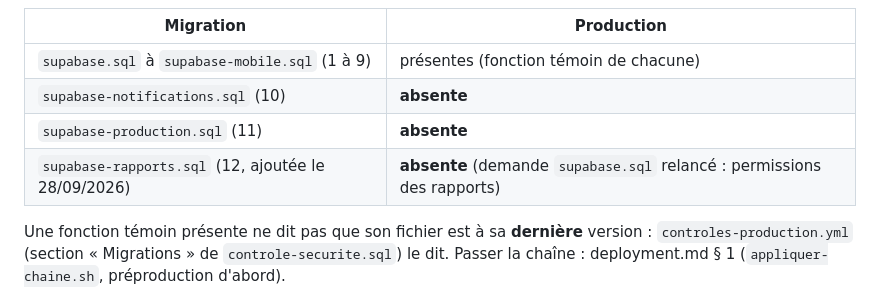
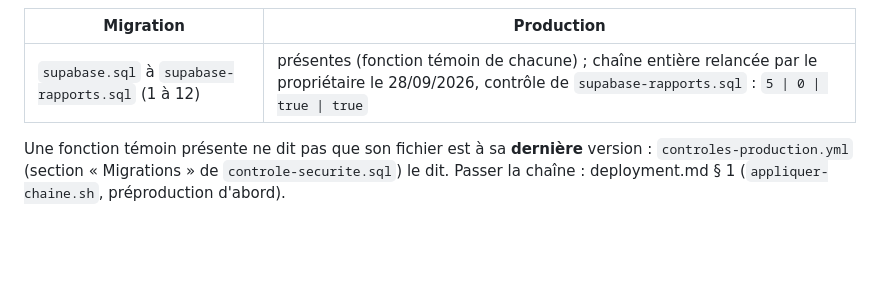
Before and after one commit to wilnergraph92/Goship-express-site, a Markdown page: docs/production/database.md, the part around one of its changes. Drawn GitHub-style; blank space fills up the shorter version.

```diff
--- a/docs/production/database.md
+++ b/docs/production/database.md
@@ -31,10 +31,7 @@ on revient en arrière par une nouvelle migration ou une restauration
 
 | Migration | Production |
 |---|---|
-| `supabase.sql` à `supabase-mobile.sql` (1 à 9) | présentes (fonction témoin de chacune) |
-| `supabase-notifications.sql` (10) | **absente** |
-| `supabase-production.sql` (11) | **absente** |
-| `supabase-rapports.sql` (12, ajoutée le 28/09/2026) | **absente** (demande `supabase.sql` relancé : permissions des rapports) |
+| `supabase.sql` à `supabase-rapports.sql` (1 à 12) | présentes (fonction témoin de chacune) ; chaîne entière relancée par le propriétaire le 28/09/2026, contrôle de `supabase-rapports.sql` : `5 \| 0 \| true \| true` |
 
 Une fonction témoin présente ne dit pas que son fichier est à sa **dernière**
 version : `controles-production.yml` (section « Migrations » de
```
Also changed, not shown: other parts of docs/production/database.md (+1 -1 lines), CHANGELOG.md (+4 -3 lines), docs/production/go-no-go.md (+2 -1 lines).
